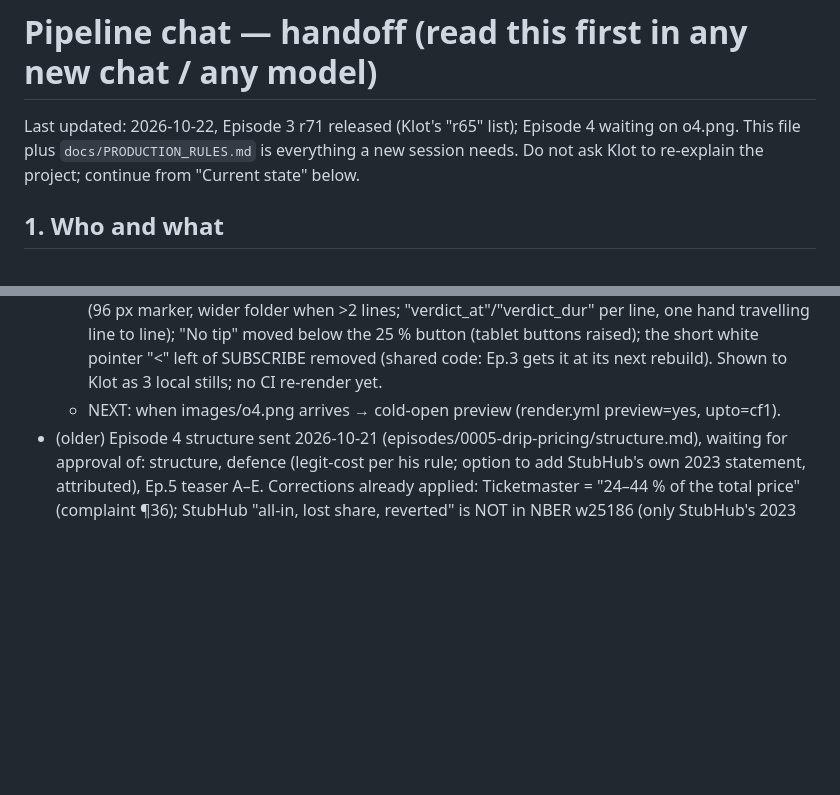
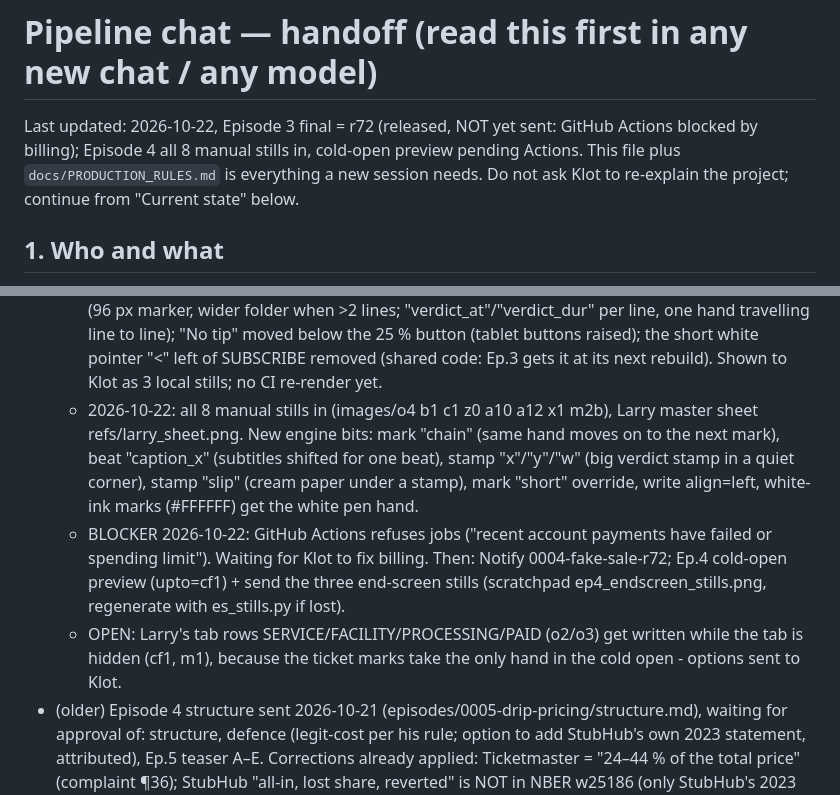
Before and after one commit to silver666djon-netizen/explainer-factory, a Markdown page: docs/PIPELINE_HANDOFF.md, 2 parts joined by grey strips. Drawn GitHub-style; blank space fills up the shorter version.

Commit message:
Handoff: Actions billing blocker, Ep.4 state
Co-Authored-By: Claude Opus 5.5 <noreply@anthropic.com>
Claude-Session: https://claude.ai/code/session_013pWx4qcpXPWropjuHuEZgS

```diff
--- a/docs/PIPELINE_HANDOFF.md
+++ b/docs/PIPELINE_HANDOFF.md
@@ -1,6 +1,6 @@
 # Pipeline chat — handoff (read this first in any new chat / any model)
 
-Last updated: 2026-10-22, Episode 3 r71 released (Klot's "r65" list); Episode 4 waiting on o4.png. This file plus `docs/PRODUCTION_RULES.md` is everything a
+Last updated: 2026-10-22, Episode 3 final = r72 (released, NOT yet sent: GitHub Actions blocked by billing); Episode 4 all 8 manual stills in, cold-open preview pending Actions. This file plus `docs/PRODUCTION_RULES.md` is everything a
 new session needs. Do not ask Klot to re-explain the project; continue from "Current state" below.
 
 ## 1. Who and what
@@ -144,7 +144,15 @@ gh run list --workflow render.yml -L 1 --json databaseId,status,conclusion
     wider folder when >2 lines; "verdict_at"/"verdict_dur" per line, one hand travelling line to line); "No tip" moved
     below the 25 % button (tablet buttons raised); the short white pointer "<" left of SUBSCRIBE removed (shared code:
     Ep.3 gets it at its next rebuild). Shown to Klot as 3 local stills; no CI re-render yet.
-  - NEXT: when images/o4.png arrives → cold-open preview (render.yml preview=yes, upto=cf1).
+  - 2026-10-22: all 8 manual stills in (images/o4 b1 c1 z0 a10 a12 x1 m2b), Larry master sheet refs/larry_sheet.png.
+    New engine bits: mark "chain" (same hand moves on to the next mark), beat "caption_x" (subtitles shifted for one
+    beat), stamp "x"/"y"/"w" (big verdict stamp in a quiet corner), stamp "slip" (cream paper under a stamp), mark
+    "short" override, write align=left, white-ink marks (#FFFFFF) get the white pen hand.
+  - BLOCKER 2026-10-22: GitHub Actions refuses jobs ("recent account payments have failed or spending limit").
+    Waiting for Klot to fix billing. Then: Notify 0004-fake-sale-r72; Ep.4 cold-open preview (upto=cf1) + send the
+    three end-screen stills (scratchpad ep4_endscreen_stills.png, regenerate with es_stills.py if lost).
+  - OPEN: Larry's tab rows SERVICE/FACILITY/PROCESSING/PAID (o2/o3) get written while the tab is hidden (cf1, m1),
+    because the ticket marks take the only hand in the cold open - options sent to Klot.
 - (older) Episode 4 structure sent 2026-10-21 (episodes/0005-drip-pricing/structure.md), waiting for approval of:
   structure, defence (legit-cost per his rule; option to add StubHub's own 2023 statement, attributed), Ep.5
   teaser A–E. Corrections already applied: Ticketmaster = "24–44 % of the total price" (complaint ¶36);
```
